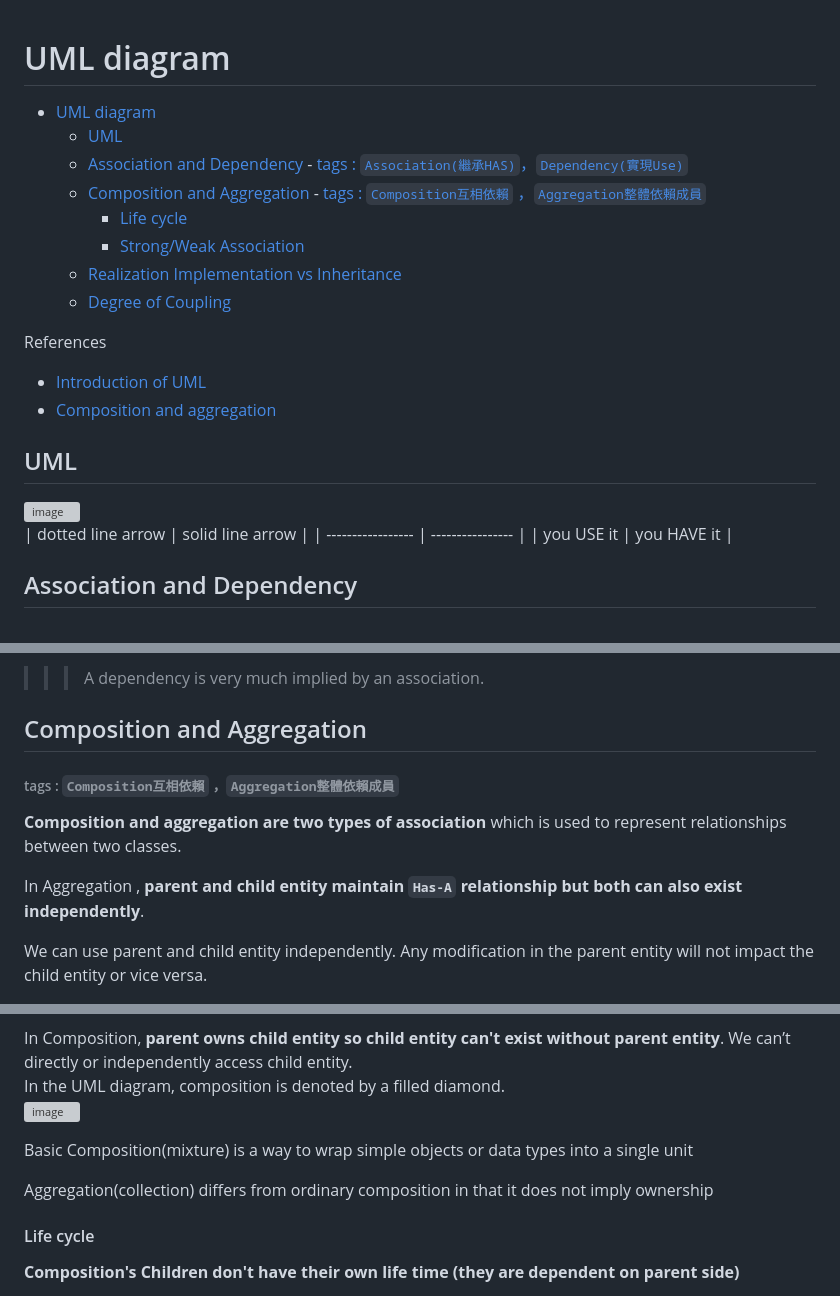
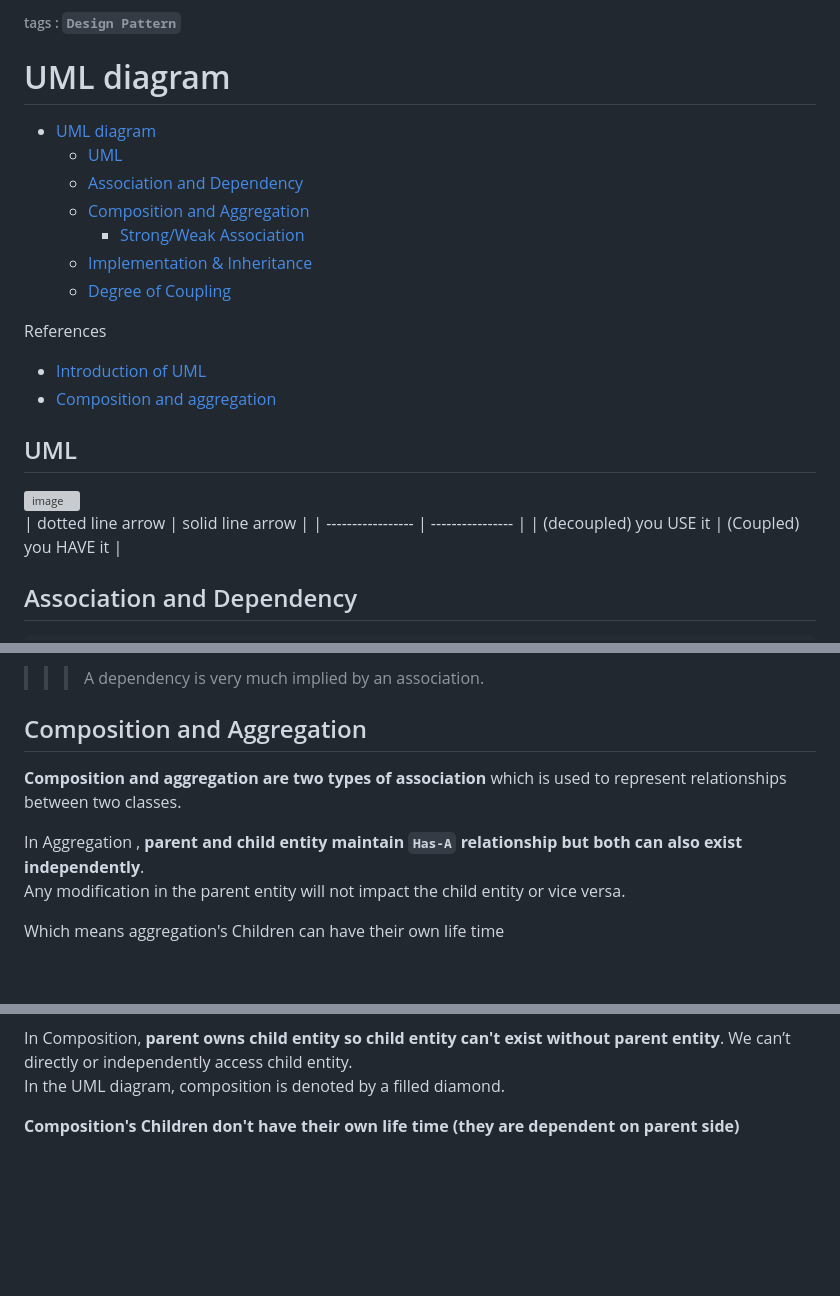
Before and after one commit to maxwolf621/Notes, a Markdown page: DesignPattern/_UMLDiagram.md, 3 parts joined by grey strips. GitHub-like rendering; blank space fills up the shorter version; grey boxes are pictures that could not be loaded.

```diff
--- a/DesignPattern/_UMLDiagram.md
+++ b/DesignPattern/_UMLDiagram.md
@@ -1,14 +1,12 @@
+###### tags : `Design Pattern`
 # UML diagram
 
 - [UML diagram](#uml-diagram)
   - [UML](#uml)
   - [Association and Dependency](#association-and-dependency)
-          - [tags : `Association(繼承HAS)`，`Dependency(實現Use)`](#tags--association繼承hasdependency實現use)
   - [Composition and Aggregation](#composition-and-aggregation)
-          - [tags : `Composition互相依賴` ，`Aggregation整體依賴成員`](#tags--composition互相依賴-aggregation整體依賴成員)
-      - [Life cycle](#life-cycle)
       - [Strong/Weak Association](#strongweak-association)
-  - [Realization Implementation vs Inheritance](#realization-implementation-vs-inheritance)
+  - [Implementation \& Inheritance](#implementation--inheritance)
   - [Degree of Coupling](#degree-of-coupling)
 
 References
@@ -21,9 +19,7 @@ References
 ![image](https://user-images.githubusercontent.com/68631186/126488408-65750f74-b5f5-431e-8a81-0fda94b6f206.png)
 | dotted line arrow | solid line arrow |
 | ----------------- | ---------------- |
-| you USE it        | you HAVE it |
-
-
+| (decoupled) you USE it        | (Coupled) you HAVE it |
 
 ## Association and Dependency
 
@@ -43,12 +53,10 @@ Dependency : USE the object
 
 ## Composition and Aggregation
 
-
-###### tags : `Composition互相依賴` ，`Aggregation整體依賴成員`
-
 **Composition and aggregation are two types of association** which is used to represent relationships between two classes.
 
 In Aggregation , **parent and child entity maintain `Has-A` relationship but both can also exist independently**.
+Any modification in the parent entity will not impact the child entity or vice versa.
 
-We can use parent and child entity independently. Any modification in the parent entity will not impact the child entity or vice versa.
+Which means aggregation's Children can have their own life time
 
@@ -56,14 +74,5 @@ We can use parent and child entity independently. Any modification in the parent
 
 In Composition, **parent owns child entity so child entity can't exist without parent entity**. We can’t directly or independently access child entity.
 In the UML diagram, composition is denoted by a filled diamond.
-![image](https://user-images.githubusercontent.com/68631186/126583753-714eed3e-417f-454f-af68-47ce310719a4.png)
-
-
-Basic
-Composition(mixture) is a way to wrap simple objects or data types into a single unit
-
- Aggregation(collection) differs from ordinary composition in that it does not imply ownership
-
-#### Life cycle
 
 **Composition's Children don't have their own life time (they are dependent on parent side)**
```
Also changed, not shown: other parts of DesignPattern/_UMLDiagram.md (+41 -9 lines).
